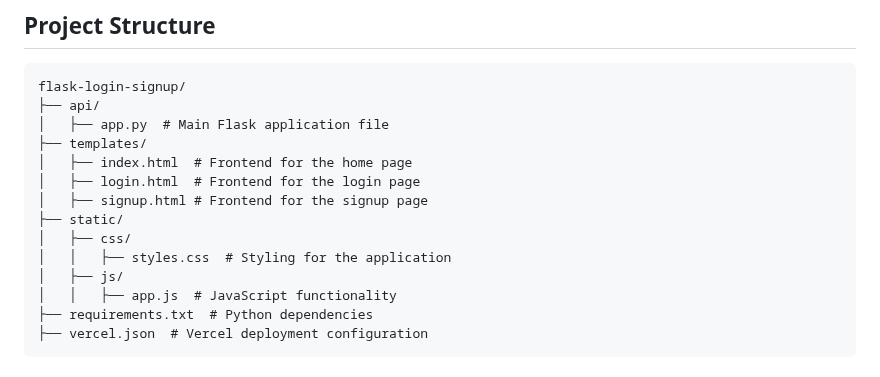
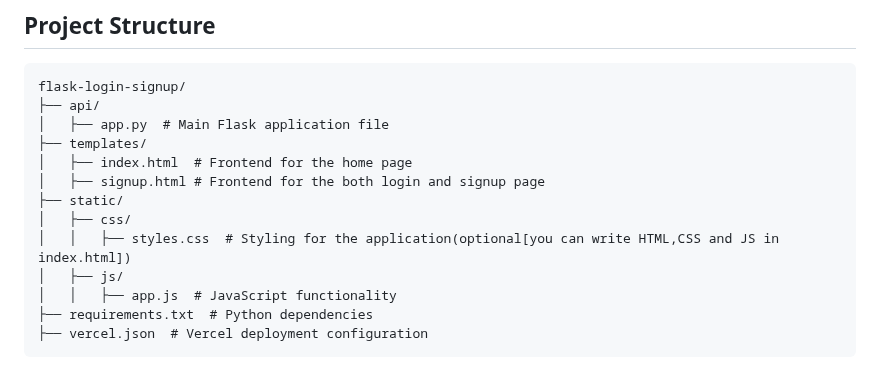
Before and after one commit to pineapple-petezah/Flask-Python-HTML, a Markdown page: README.md, the part around the change. Drawn GitHub-style.

```diff
--- a/README.md
+++ b/README.md
@@ -21,11 +21,10 @@ flask-login-signup/
 │   ├── app.py  # Main Flask application file
 ├── templates/
 │   ├── index.html  # Frontend for the home page
-│   ├── login.html  # Frontend for the login page
-│   ├── signup.html # Frontend for the signup page
+│   ├── signup.html # Frontend for the both login and signup page
 ├── static/
 │   ├── css/
-│   │   ├── styles.css  # Styling for the application
+│   │   ├── styles.css  # Styling for the application(optional[you can write HTML,CSS and JS in index.html])
 │   ├── js/
 │   │   ├── app.js  # JavaScript functionality
 ├── requirements.txt  # Python dependencies
```
